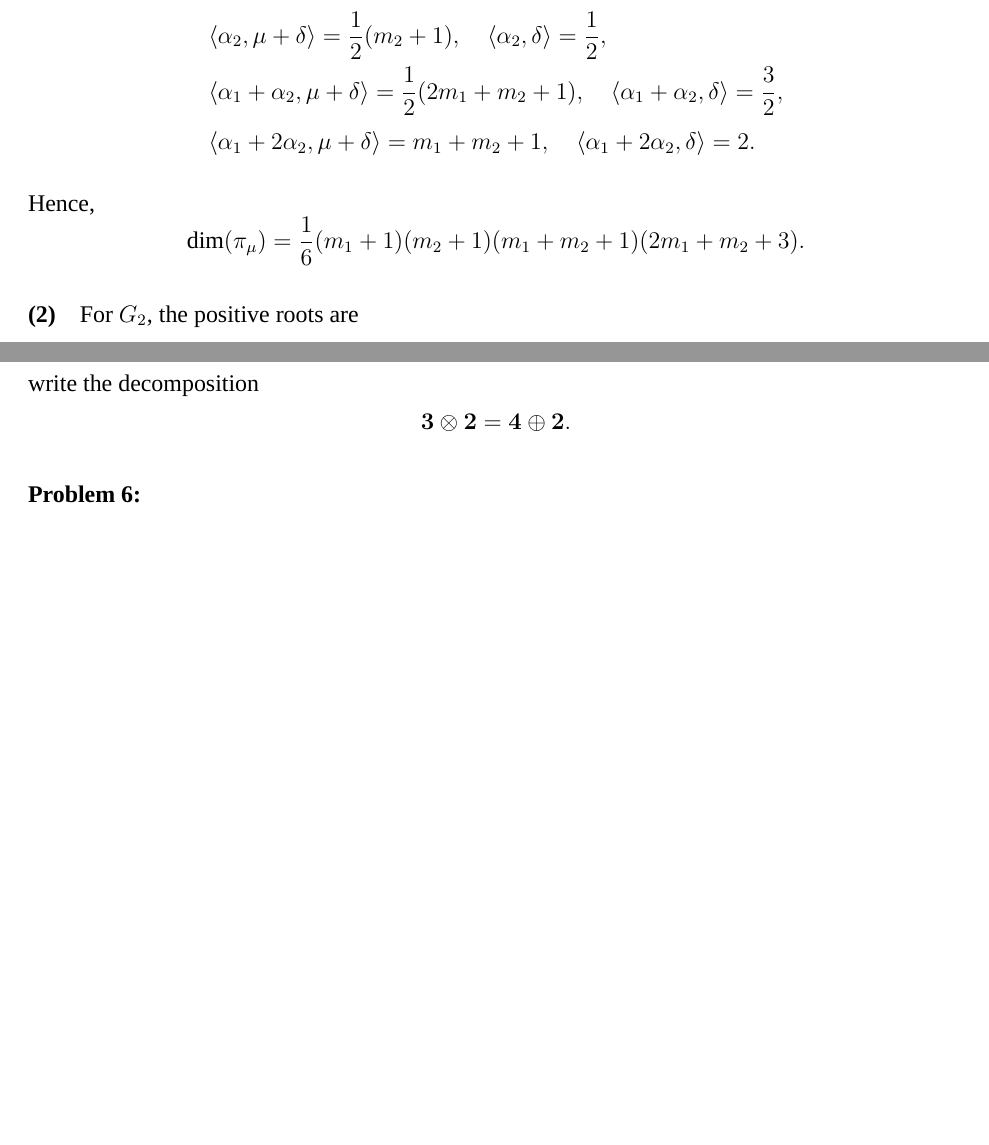
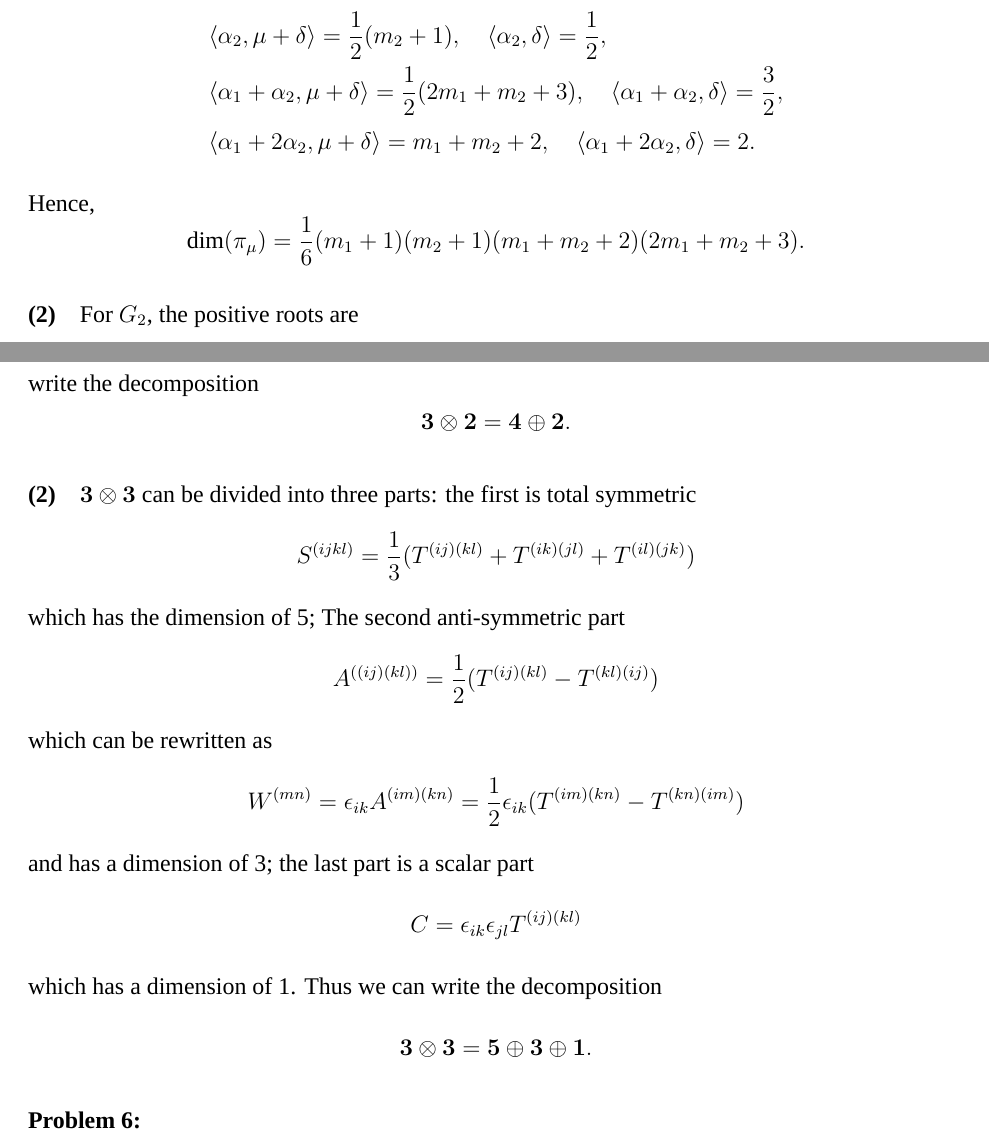
Before and after one commit to oFtangcY/2026spring_homework, a LaTeX document (Lie_group/main.tex): two parts of pages 4 and 6 of 7, joined at a grey line, cut so that both start at the same text, the shorter picture padded with empty space. Compiled offline with XeLaTeX; a missing font is replaced by an installed copy or a similar font.

Commit message:
Correct LG homework6 some typos

```diff
--- a/Lie_group/main.tex
+++ b/Lie_group/main.tex
@@ -79,12 +79,12 @@ For a general highest weight rep. with the highest weight $\mu = (m_1, m_2)$, we
 \begin{flalign*}
   &\innerproduct{\alpha_1}{\mu + \delta} = m_1 + 1,\quad \innerproduct{\alpha_1}{\delta} = 1, \\
   &\innerproduct{\alpha_2}{\mu + \delta} = \frac{1}{2} (m_2 + 1),\quad \innerproduct{\alpha_2}{\delta} = \frac{1}{2}, \\
-  &\innerproduct{\alpha_1 + \alpha_2}{\mu + \delta} = \frac{1}{2} (2m_1 + m_2 + 1),\quad \innerproduct{\alpha_1 + \alpha_2}{\delta} = \frac{3}{2}, \\
-  &\innerproduct{\alpha_1 + 2\alpha_2}{\mu + \delta} = m_1 + m_2 + 1,\quad \innerproduct{\alpha_1 + 2\alpha_2}{\delta} = 2.
+  &\innerproduct{\alpha_1 + \alpha_2}{\mu + \delta} = \frac{1}{2} (2m_1 + m_2 + 3),\quad \innerproduct{\alpha_1 + \alpha_2}{\delta} = \frac{3}{2}, \\
+  &\innerproduct{\alpha_1 + 2\alpha_2}{\mu + \delta} = m_1 + m_2 + 2,\quad \innerproduct{\alpha_1 + 2\alpha_2}{\delta} = 2.
 \end{flalign*}
 Hence,
 \begin{equation*}
-  \dim(\pi_{\mu}) = \frac{1}{6} (m_1 + 1)(m_2 + 1)(m_1 + m_2 + 1)(2m_1 + m_2 + 3).
+  \dim(\pi_{\mu}) = \frac{1}{6} (m_1 + 1)(m_2 + 1)(m_1 + m_2 + 2)(2m_1 + m_2 + 3).
 \end{equation*}
 
 \paragraph{(2)}
@@ -181,6 +181,31 @@ Hence we can write the decomposition
   \boldsymbol{3} \otimes \boldsymbol{2} = \boldsymbol{4} \oplus \boldsymbol{2}.
 \end{equation*}
 
+\paragraph{(2)}
+$\boldsymbol{3} \otimes \boldsymbol{3}$ can be divided into three parts: the first is total symmetric
+\begin{equation*}
+  S^{(ijkl)} = \frac{1}{3} (T^{(ij)(kl)} + T^{(ik)(jl)} + T^{(il)(jk)})
+\end{equation*}
+which has the dimension of 5;
+The second anti-symmetric part
+\begin{equation*}
+  A^{((ij)(kl))} = \frac{1}{2} (T^{(ij)(kl)} - T^{(kl)(ij)})
+\end{equation*}
+which can be rewritten as
+\begin{equation*}
+  W^{(mn)} = \epsilon_{ik} A^{(im)(kn)} = \frac{1}{2} \epsilon_{ik} (T^{(im)(kn)} - T^{(kn)(im)})
+\end{equation*}
+and has a dimension of 3;
+the last part is a scalar part
+\begin{equation*}
+  C = \epsilon_{ik} \epsilon_{jl} T^{(ij)(kl)}
+\end{equation*}
+which has a dimension of 1.
+Thus we can write the decomposition
+\begin{equation*}
+  \boldsymbol{3} \otimes \boldsymbol{3} = \boldsymbol{5} \oplus \boldsymbol{3} \oplus \boldsymbol{1}.
+\end{equation*}
+
 \paragraph{Problem 6:}
 \paragraph{(1)}
 The weight diagram of $\boldsymbol{15}$ of $\mathfrak{su}(4)$ is showed in Problem 1(3), and only considering the first two coordinates we can divide the daigram into four parts:
```
Also changed, not shown: Electrodynamics/main.pdf (deleted), Lie_group/main.pdf (deleted), 8 other files.
